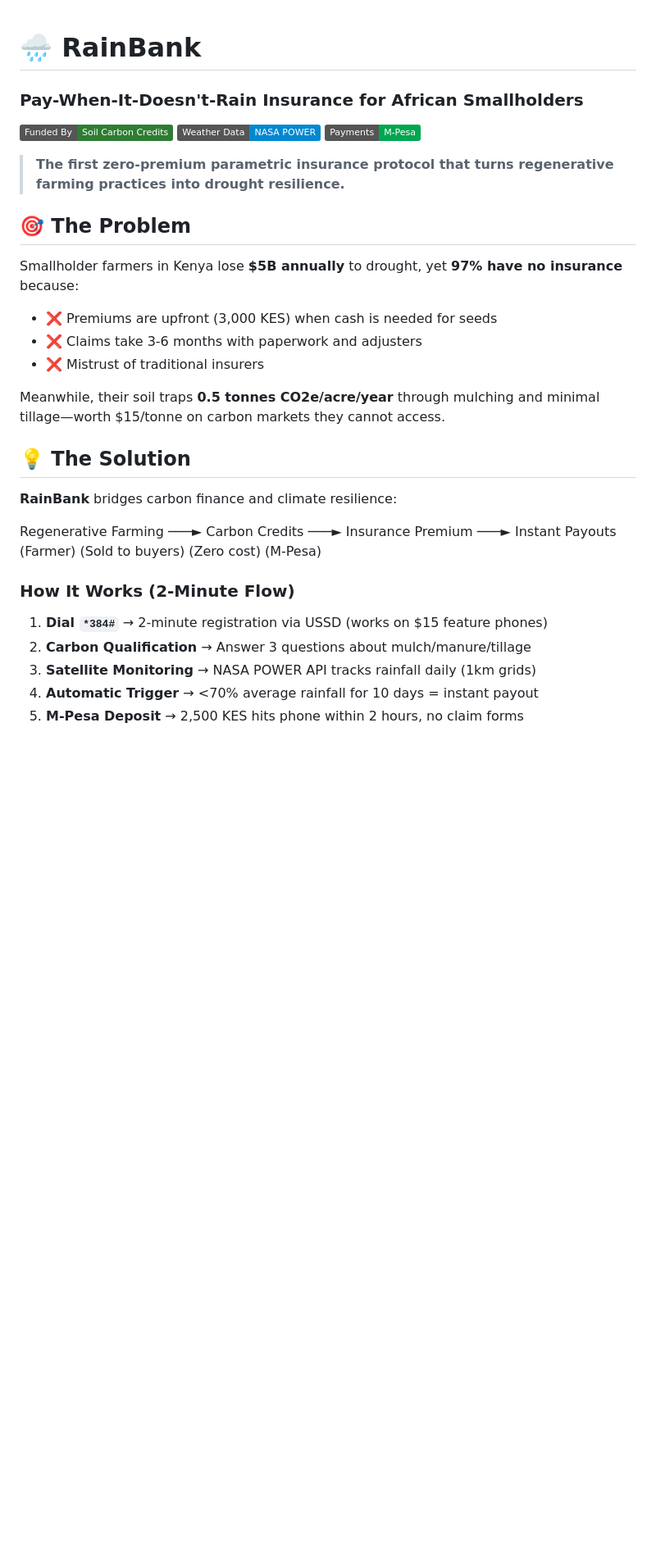
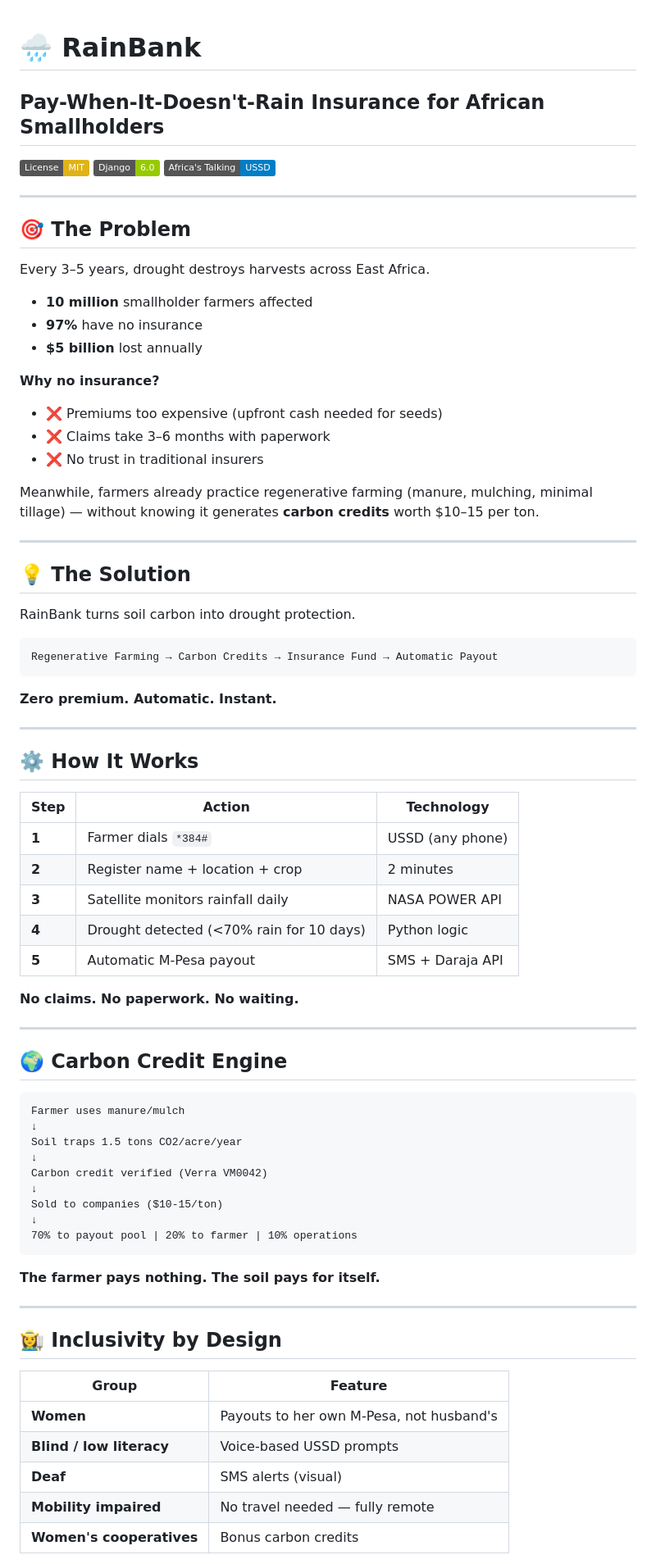
Before and after one commit to Wendy-Okoth/RainBank, a Markdown page: README.md, the part around one of its changes. Shown at 82% size. Rendered like a GitHub page; badges without logos; blank space fills up the shorter version.

Commit message:
Update README.md with expanded content and improved structure

````diff
--- a/README.md
+++ b/README.md
@@ -1,36 +1,81 @@
 # 🌧️ RainBank
-### Pay-When-It-Doesn't-Rain Insurance for African Smallholders
 
-[![Carbon Credits](https://img.shields.io/badge/Funded%20By-Soil%20Carbon%20Credits-2E7D32)](https://github.com)
-[![Data Source](https://img.shields.io/badge/Weather%20Data-NASA%20POWER-0288D1)](https://power.larc.nasa.gov)
-[![Platform](https://img.shields.io/badge/Payments-M--Pesa-00A650)](https://www.safaricom.co.ke)
+## Pay-When-It-Doesn't-Rain Insurance for African Smallholders
 
-> **The first zero-premium parametric insurance protocol that turns regenerative farming practices into drought resilience.**
+[![License: MIT](https://img.shields.io/badge/License-MIT-yellow.svg)](https://opensource.org/licenses/MIT)
+[![Django](https://img.shields.io/badge/Django-6.0-green)](https://www.djangoproject.com/)
+[![Africa's Talking](https://img.shields.io/badge/Africa's%20Talking-USSD-blue)](https://africastalking.com/)
 
-
+---
 
 ## 🎯 The Problem
 
-Smallholder farmers in Kenya lose **$5B annually** to drought, yet **97% have no insurance** because:
-- ❌ Premiums are upfront (3,000 KES) when cash is needed for seeds
-- ❌ Claims take 3-6 months with paperwork and adjusters
-- ❌ Mistrust of traditional insurers
+Every 3–5 years, drought destroys harvests across East Africa.
 
-Meanwhile, their soil traps **0.5 tonnes CO2e/acre/year** through mulching and minimal tillage—worth $15/tonne on carbon markets they cannot access.
+- **10 million** smallholder farmers affected
+- **97%** have no insurance
+- **$5 billion** lost annually
 
+**Why no insurance?**
+- ❌ Premiums too expensive (upfront cash needed for seeds)
+- ❌ Claims take 3–6 months with paperwork
+- ❌ No trust in traditional insurers
 
+Meanwhile, farmers already practice regenerative farming (manure, mulching, minimal tillage) — without knowing it generates **carbon credits** worth $10–15 per ton.
+
+---
 
 ## 💡 The Solution
 
-**RainBank** bridges carbon finance and climate resilience:
+RainBank turns soil carbon into drought protection.
 
-Regenerative Farming ───► Carbon Credits ───► Insurance Premium ───► Instant Payouts (Farmer) (Sold to buyers) (Zero cost) (M-Pesa)
+```
+Regenerative Farming → Carbon Credits → Insurance Fund → Automatic Payout
+```
 
+**Zero premium. Automatic. Instant.**
 
-### How It Works (2-Minute Flow)
+---
 
-1. **Dial `*384#`** → 2-minute registration via USSD (works on $15 feature phones)
-2. **Carbon Qualification** → Answer 3 questions about mulch/manure/tillage
-3. **Satellite Monitoring** → NASA POWER API tracks rainfall daily (1km grids)
-4. **Automatic Trigger** → <70% average rainfall for 10 days = instant payout
-5. **M-Pesa Deposit** → 2,500 KES hits phone within 2 hours, no claim forms
+## ⚙️ How It Works
+
+| Step | Action | Technology |
+|------|--------|------------|
+| **1** | Farmer dials `*384#` | USSD (any phone) |
+| **2** | Register name + location + crop | 2 minutes |
+| **3** | Satellite monitors rainfall daily | NASA POWER API |
+| **4** | Drought detected (<70% rain for 10 days) | Python logic |
+| **5** | Automatic M-Pesa payout | SMS + Daraja API |
+
+**No claims. No paperwork. No waiting.**
+
+---
+
+## 🌍 Carbon Credit Engine
+
+```
+Farmer uses manure/mulch
+↓
+Soil traps 1.5 tons CO2/acre/year
+↓
+Carbon credit verified (Verra VM0042)
+↓
+Sold to companies ($10-15/ton)
+↓
+70% to payout pool | 20% to farmer | 10% operations
+```
+
+**The farmer pays nothing. The soil pays for itself.**
+
+---
+
+## 👩‍🌾 Inclusivity by Design
+
+| Group | Feature |
+|-------|---------|
+| **Women** | Payouts to her own M-Pesa, not husband's |
+| **Blind / low literacy** | Voice-based USSD prompts |
+| **Deaf** | SMS alerts (visual) |
+| **Mobility impaired** | No travel needed — fully remote |
+| **Women's cooperatives** | Bonus carbon credits |
+
````
Also changed, not shown: other parts of README.md (+77 -2 lines).
